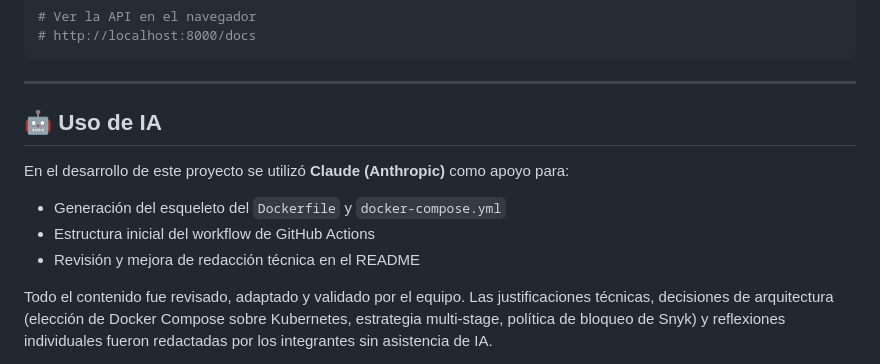
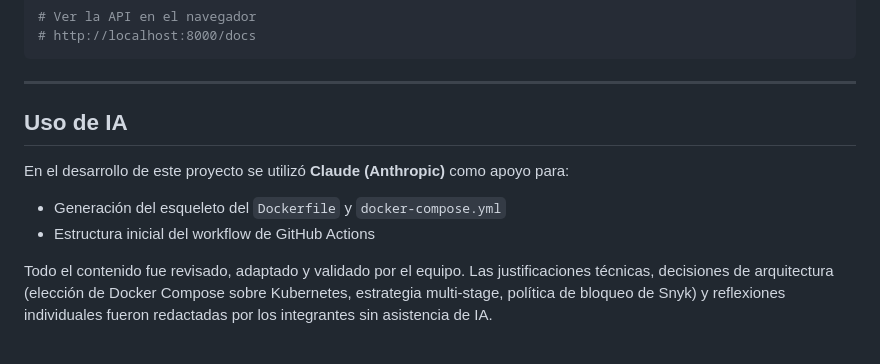
Before and after one commit to TANIAHR02/devops-gitflow-demo, a Markdown page: README.md, the part around one of its changes. Rendered like a GitHub page.

```diff
--- a/README.md
+++ b/README.md
@@ -285,13 +285,13 @@ curl http://localhost:8000/health
 
 ---
 
-## 🤖 Uso de IA
+##  Uso de IA
 
 En el desarrollo de este proyecto se utilizó **Claude (Anthropic)** como apoyo para:
 
 - Generación del esqueleto del `Dockerfile` y `docker-compose.yml`
 - Estructura inicial del workflow de GitHub Actions
-- Revisión y mejora de redacción técnica en el README
+
 
 Todo el contenido fue revisado, adaptado y validado por el equipo. Las justificaciones técnicas, decisiones de arquitectura (elección de Docker Compose sobre Kubernetes, estrategia multi-stage, política de bloqueo de Snyk) y reflexiones individuales fueron redactadas por los integrantes sin asistencia de IA.
 
```
Also changed, not shown: other parts of README.md (+16 -16 lines).
